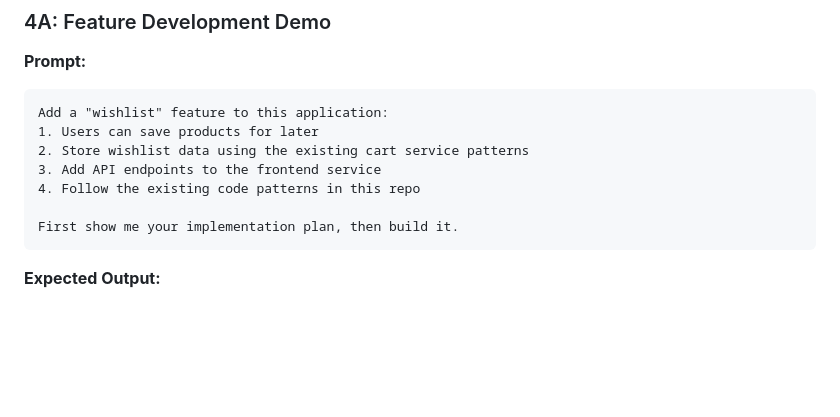
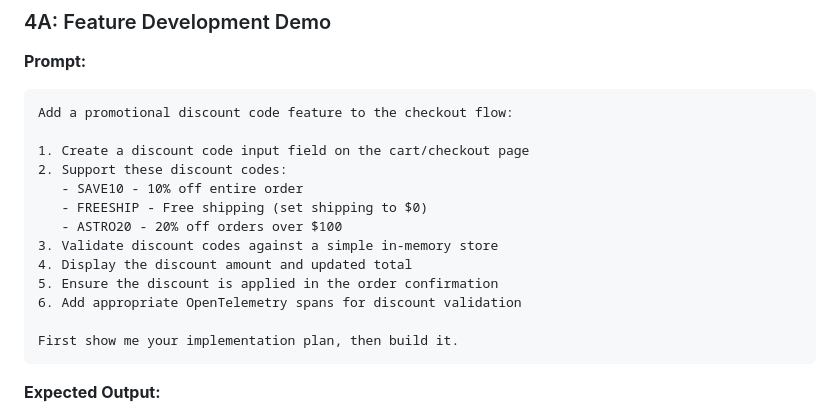
Before and after one commit to rishikeshradhakrishnan/workshop, a Markdown page: Workshop-Technical-Reference.md, the part around the change. Drawn GitHub-style; blank space fills up the shorter version.

````diff
--- a/Workshop-Technical-Reference.md
+++ b/Workshop-Technical-Reference.md
@@ -442,11 +442,17 @@ Combine into a single report ordered by severity.
 **Prompt:**
 
 ```
-Add a "wishlist" feature to this application:
-1. Users can save products for later
-2. Store wishlist data using the existing cart service patterns
-3. Add API endpoints to the frontend service
-4. Follow the existing code patterns in this repo
+Add a promotional discount code feature to the checkout flow:
+
+1. Create a discount code input field on the cart/checkout page
+2. Support these discount codes:
+   - SAVE10 - 10% off entire order
+   - FREESHIP - Free shipping (set shipping to $0)
+   - ASTRO20 - 20% off orders over $100
+3. Validate discount codes against a simple in-memory store
+4. Display the discount amount and updated total
+5. Ensure the discount is applied in the order confirmation
+6. Add appropriate OpenTelemetry spans for discount validation
 
 First show me your implementation plan, then build it.
 ```
````
